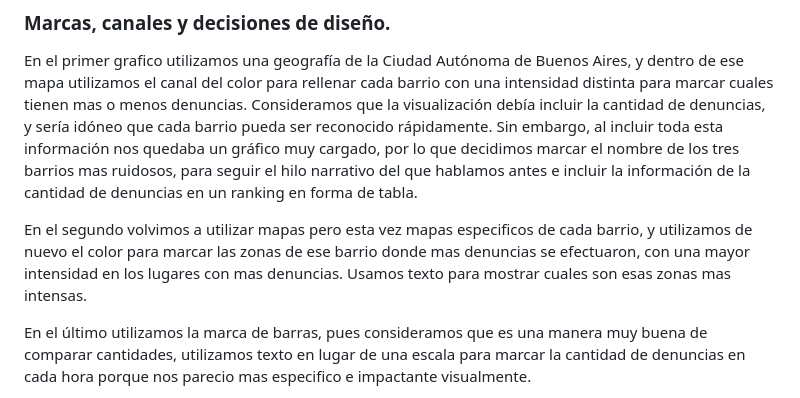
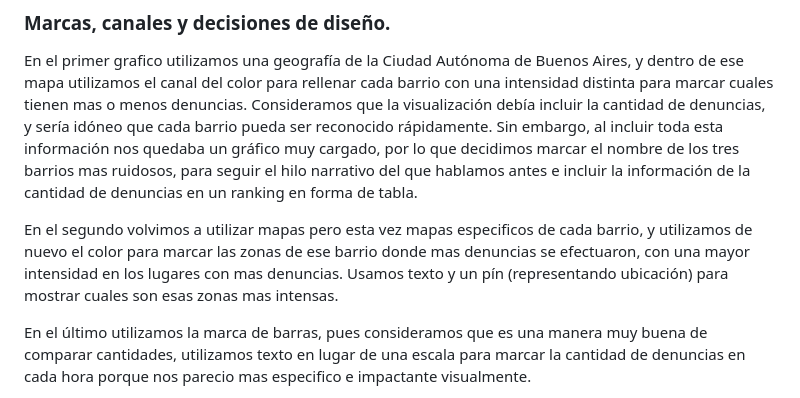
Before and after one commit to fedeegiorgi/parcial-giorgi-prieto, a Markdown page: readme.md, the part around the change. Drawn GitHub-style.

Commit message:
comiteo readme

```diff
--- a/readme.md
+++ b/readme.md
@@ -13,7 +13,7 @@ Al ver los tres gráficos, uno puede ver cuales son los barrios mas ruidosos, en
 ### Marcas, canales y decisiones de diseño.
 En el primer grafico utilizamos una geografía de la Ciudad Autónoma de Buenos Aires, y dentro de ese mapa utilizamos el canal del color para rellenar cada barrio con una intensidad distinta para marcar cuales tienen mas o menos denuncias. Consideramos que la visualización debía incluir la cantidad de denuncias, y sería idóneo que cada barrio pueda ser reconocido rápidamente. Sin embargo, al incluir toda esta información nos quedaba un gráfico muy cargado, por lo que decidimos marcar el nombre de los tres barrios mas ruidosos, para seguir el hilo narrativo del que hablamos antes e incluir la información de la cantidad de denuncias en un ranking en forma de tabla.
 
-En el segundo volvimos a utilizar mapas pero esta vez mapas especificos de cada barrio, y utilizamos de nuevo el color para marcar las zonas de ese barrio donde mas denuncias se efectuaron, con una mayor intensidad en los lugares con mas denuncias. Usamos texto para mostrar cuales son esas zonas mas intensas.
+En el segundo volvimos a utilizar mapas pero esta vez mapas especificos de cada barrio, y utilizamos de nuevo el color para marcar las zonas de ese barrio donde mas denuncias se efectuaron, con una mayor intensidad en los lugares con mas denuncias. Usamos texto y un pín (representando ubicación) para mostrar cuales son esas zonas mas intensas.
 
 En el último utilizamos la marca de barras, pues consideramos que es una manera muy buena de comparar cantidades, utilizamos texto en lugar de una escala para marcar la cantidad de denuncias en cada hora porque nos parecio mas especifico e impactante visualmente.
 
```
